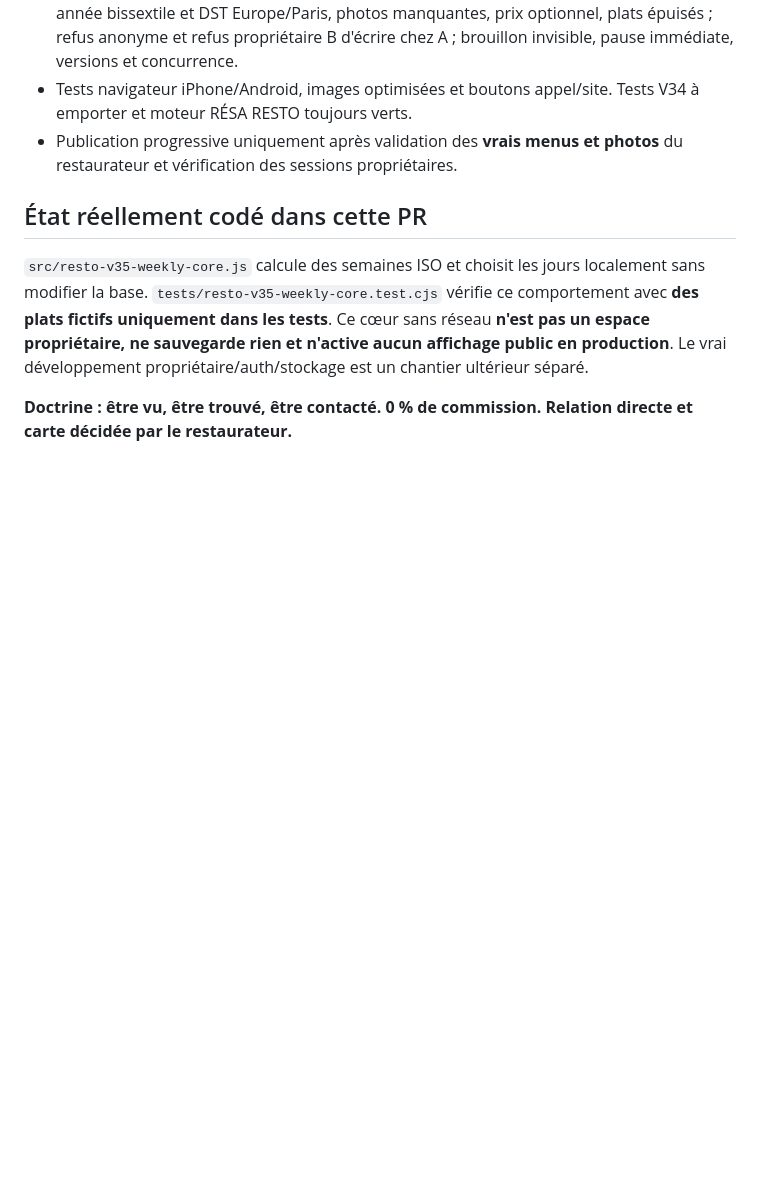
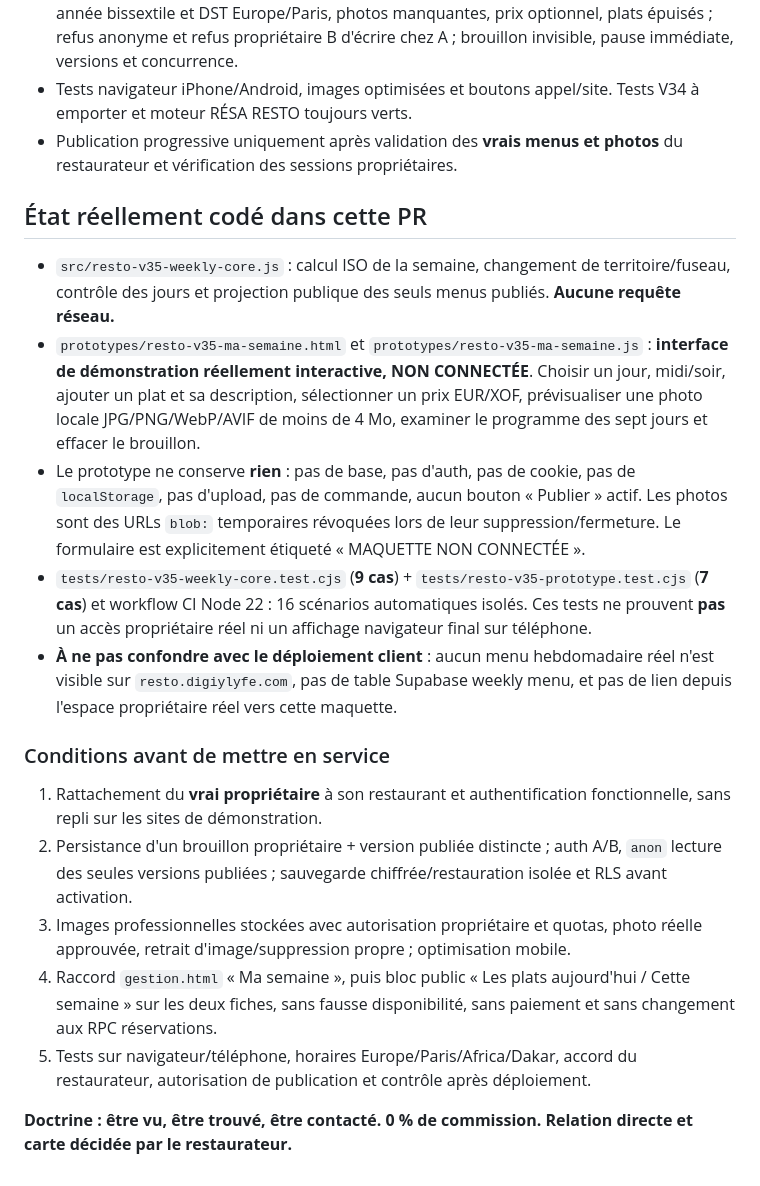
Before and after one commit to BEAUVILLE/digiy-resto, a Markdown page: docs/RESTO_V35A_MENU_VISUEL_SEMAINE.md, the part around the change. GitHub-like rendering; blank space fills up the shorter version.

Commit message:
docs(RESTO V35A): record verified interactive no-save prototype, 16 tests and owner go-live gates

```diff
--- a/docs/RESTO_V35A_MENU_VISUEL_SEMAINE.md
+++ b/docs/RESTO_V35A_MENU_VISUEL_SEMAINE.md
@@ -41,6 +41,18 @@ Chantier parent : [V35, autonomie de la carte du restaurateur](https://github.co
 
 ## État réellement codé dans cette PR
 
-`src/resto-v35-weekly-core.js` calcule des semaines ISO et choisit les jours localement sans modifier la base. `tests/resto-v35-weekly-core.test.cjs` vérifie ce comportement avec **des plats fictifs uniquement dans les tests**. Ce cœur sans réseau **n'est pas un espace propriétaire, ne sauvegarde rien et n'active aucun affichage public en production**. Le vrai développement propriétaire/auth/stockage est un chantier ultérieur séparé.
+- `src/resto-v35-weekly-core.js` : calcul ISO de la semaine, changement de territoire/fuseau, contrôle des jours et projection publique des seuls menus publiés. **Aucune requête réseau.**
+- `prototypes/resto-v35-ma-semaine.html` et `prototypes/resto-v35-ma-semaine.js` : **interface de démonstration réellement interactive, NON CONNECTÉE**. Choisir un jour, midi/soir, ajouter un plat et sa description, sélectionner un prix EUR/XOF, prévisualiser une photo locale JPG/PNG/WebP/AVIF de moins de 4 Mo, examiner le programme des sept jours et effacer le brouillon.
+- Le prototype ne conserve **rien** : pas de base, pas d'auth, pas de cookie, pas de `localStorage`, pas d'upload, pas de commande, aucun bouton « Publier » actif. Les photos sont des URLs `blob:` temporaires révoquées lors de leur suppression/fermeture. Le formulaire est explicitement étiqueté « MAQUETTE NON CONNECTÉE ».
+- `tests/resto-v35-weekly-core.test.cjs` (**9 cas**) + `tests/resto-v35-prototype.test.cjs` (**7 cas**) et workflow CI Node 22 : 16 scénarios automatiques isolés. Ces tests ne prouvent **pas** un accès propriétaire réel ni un affichage navigateur final sur téléphone.
+- **À ne pas confondre avec le déploiement client** : aucun menu hebdomadaire réel n'est visible sur `resto.digiylyfe.com`, pas de table Supabase weekly menu, et pas de lien depuis l'espace propriétaire réel vers cette maquette.
+
+### Conditions avant de mettre en service
+
+1. Rattachement du **vrai propriétaire** à son restaurant et authentification fonctionnelle, sans repli sur les sites de démonstration.
+2. Persistance d'un brouillon propriétaire + version publiée distincte ; auth A/B, `anon` lecture des seules versions publiées ; sauvegarde chiffrée/restauration isolée et RLS avant activation.
+3. Images professionnelles stockées avec autorisation propriétaire et quotas, photo réelle approuvée, retrait d'image/suppression propre ; optimisation mobile.
+4. Raccord `gestion.html` « Ma semaine », puis bloc public « Les plats aujourd'hui / Cette semaine » sur les deux fiches, sans fausse disponibilité, sans paiement et sans changement aux RPC réservations.
+5. Tests sur navigateur/téléphone, horaires Europe/Paris/Africa/Dakar, accord du restaurateur, autorisation de publication et contrôle après déploiement.
 
 **Doctrine : être vu, être trouvé, être contacté. 0 % de commission. Relation directe et carte décidée par le restaurateur.**
```
